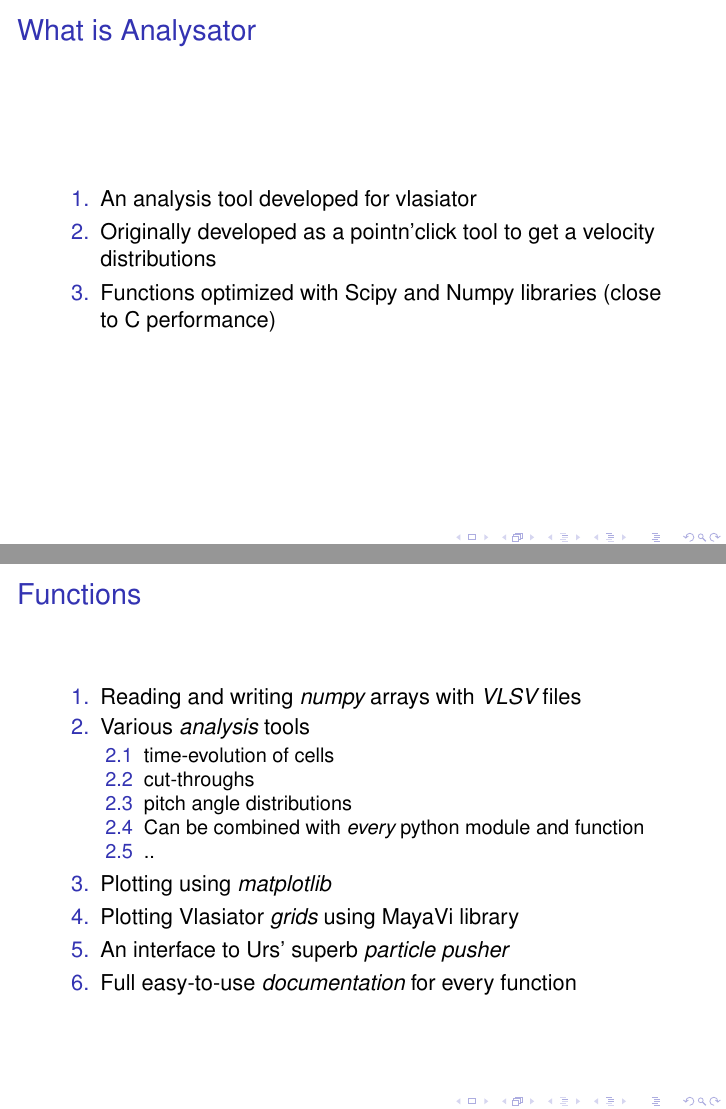
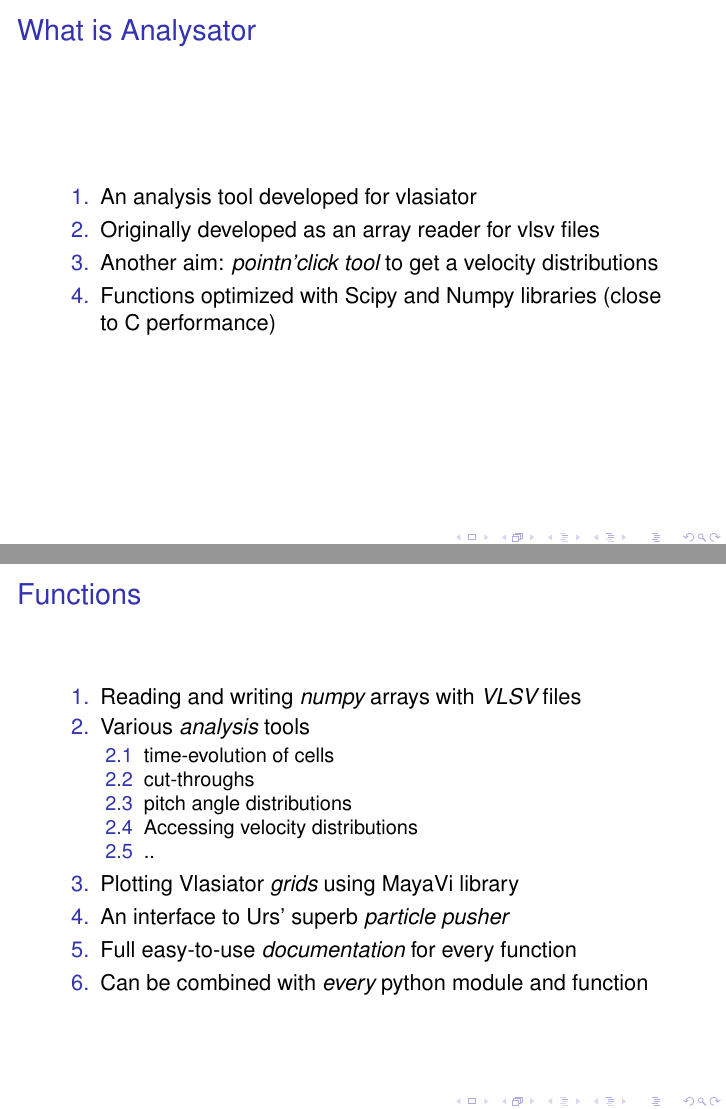
Before and after one commit to fmihpc/analysator, LaTeX slides (Documentation/presentations/analysator.tex): pages 3 and 4 of 24, joined at a grey line. Compiled offline with pdfLaTeX; a LaTeX package or settings file that is missing is left out.

Commit message:
Updated documentation

```diff
--- a/Documentation/presentations/analysator.tex
+++ b/Documentation/presentations/analysator.tex
@@ -76,7 +81,8 @@ showstringspaces=false            %
  \frametitle{What is Analysator}
  \begin{enumerate}
   \item An analysis tool developed for vlasiator
-  \item Originally developed as a pointn'click tool to get a velocity distributions
+  \item Originally developed as an array reader for vlsv files
+  \item Another aim: \emph{pointn'click tool} to get a velocity distributions
   \item Functions optimized with Scipy and Numpy libraries (close to C performance)
  \end{enumerate}
 \end{frame}
@@ -90,13 +96,13 @@ showstringspaces=false            %
    \item time-evolution of cells
    \item cut-throughs
    \item pitch angle distributions
-   \item Can be combined with \emph{every} python module and function
+   \item Accessing velocity distributions
    \item ..
   \end{enumerate}
-  \item Plotting using \emph{matplotlib}
   \item Plotting Vlasiator \emph{grids} using MayaVi library
   \item An interface to Urs' superb \emph{particle pusher}
   \item Full easy-to-use \emph{documentation} for every function
+  \item Can be combined with \emph{every} python module and function
  \end{enumerate}
 \end{frame}
 
```
Also changed, not shown: Documentation/presentations/analysator.pdf, Documentation/presentations/analysator.tex (7 more changed lines).
